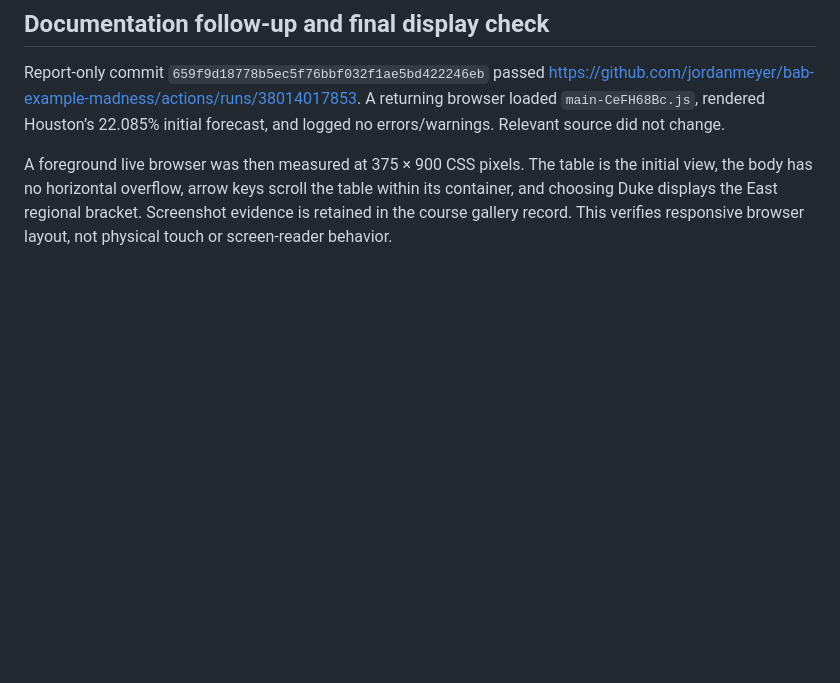
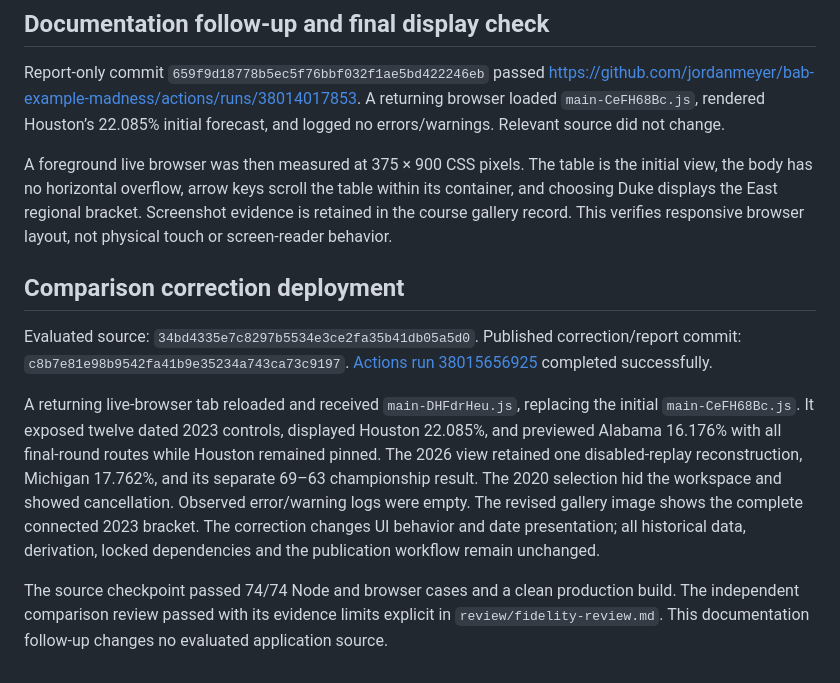
Before and after one commit to jordanmeyer/bab-example-madness, a Markdown page: DEPLOYMENT.md, the part around the change. Drawn GitHub-style; blank space fills up the shorter version.

Commit message:
Record successful fidelity correction deployment

```diff
--- a/DEPLOYMENT.md
+++ b/DEPLOYMENT.md
@@ -37,3 +37,11 @@ Local source is retained at `/Users/jordan/Projects/bab-example-madness`. Setup
 Report-only commit `659f9d18778b5ec5f76bbf032f1ae5bd422246eb` passed https://github.com/jordanmeyer/bab-example-madness/actions/runs/38014017853. A returning browser loaded `main-CeFH68Bc.js`, rendered Houston’s 22.085% initial forecast, and logged no errors/warnings. Relevant source did not change.
 
 A foreground live browser was then measured at 375 × 900 CSS pixels. The table is the initial view, the body has no horizontal overflow, arrow keys scroll the table within its container, and choosing Duke displays the East regional bracket. Screenshot evidence is retained in the course gallery record. This verifies responsive browser layout, not physical touch or screen-reader behavior.
+
+## Comparison correction deployment
+
+Evaluated source: `34bd4335e7c8297b5534e3ce2fa35b41db05a5d0`. Published correction/report commit: `c8b7e81e98b9542fa41b9e35234a743ca73c9197`. [Actions run 38015656925](https://github.com/jordanmeyer/bab-example-madness/actions/runs/38015656925) completed successfully.
+
+A returning live-browser tab reloaded and received `main-DHFdrHeu.js`, replacing the initial `main-CeFH68Bc.js`. It exposed twelve dated 2023 controls, displayed Houston 22.085%, and previewed Alabama 16.176% with all final-round routes while Houston remained pinned. The 2026 view retained one disabled-replay reconstruction, Michigan 17.762%, and its separate 69–63 championship result. The 2020 selection hid the workspace and showed cancellation. Observed error/warning logs were empty. The revised gallery image shows the complete connected 2023 bracket. The correction changes UI behavior and date presentation; all historical data, derivation, locked dependencies and the publication workflow remain unchanged.
+
+The source checkpoint passed 74/74 Node and browser cases and a clean production build. The independent comparison review passed with its evidence limits explicit in `review/fidelity-review.md`. This documentation follow-up changes no evaluated application source.
```
Also changed, not shown: EVALUATION.md (+3 -3 lines).
